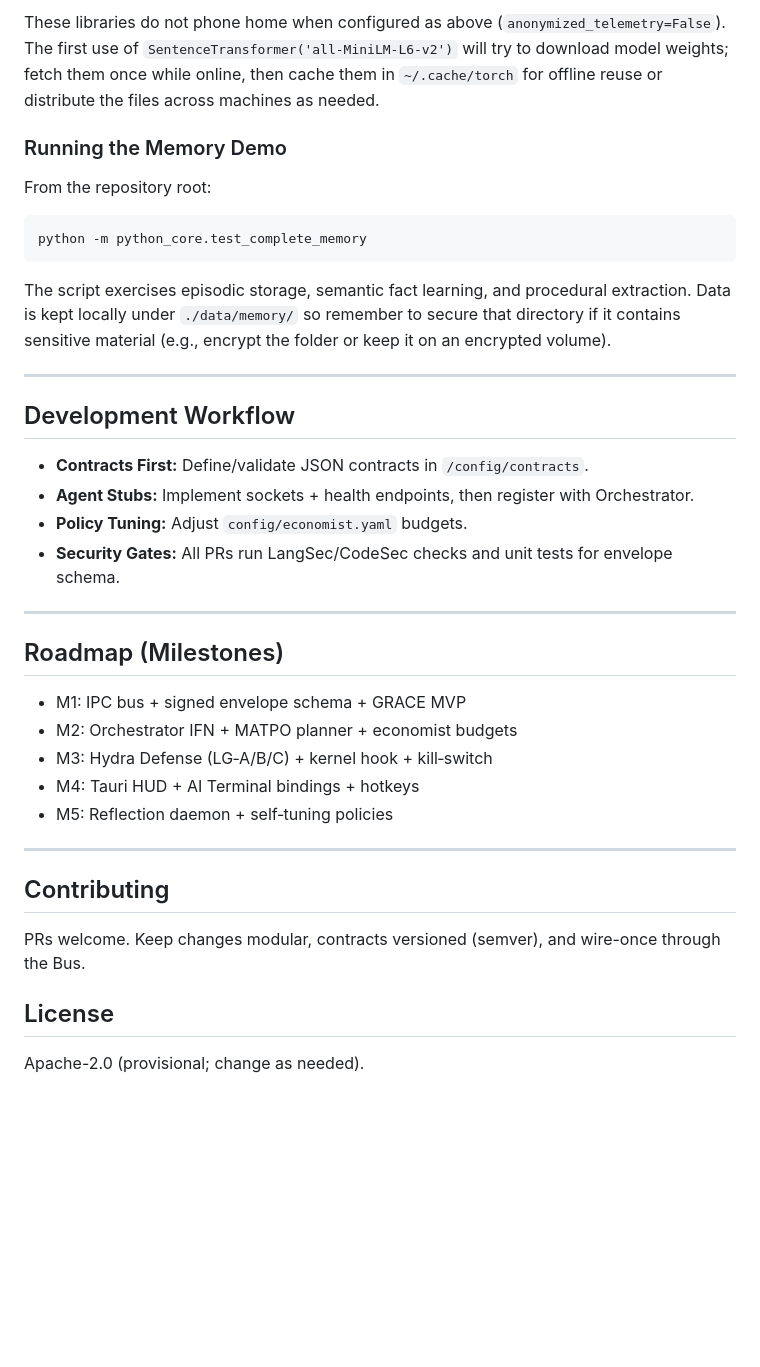
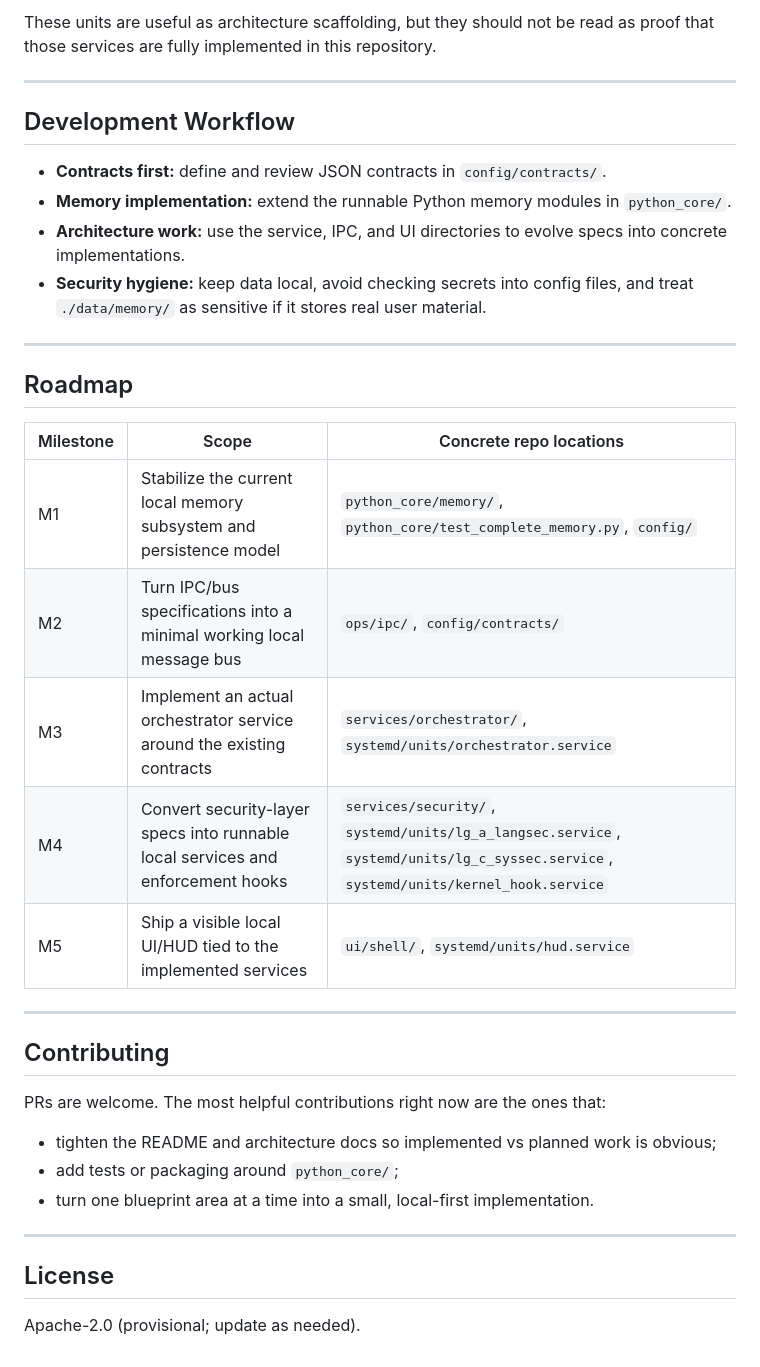
Before and after one commit to Stonex808/A-Mind-OS, a Markdown page: README.md, the part around one of its changes. GitHub-like rendering; blank space fills up the shorter version.

````diff
--- a/README.md
+++ b/README.md
@@ -131,44 +150,38 @@ pip install structlog  # optional, enables structured JSON logs
-These libraries do not phone home when configured as above (`anonymized_telemetry=False`). The first use of
-`SentenceTransformer('all-MiniLM-L6-v2')` will try to download model weights; fetch them once while online, then cache them in
-`~/.cache/torch` for offline reuse or distribute the files across machines as needed.
-
-### Running the Memory Demo
-
-From the repository root:
-
-```bash
-python -m python_core.test_complete_memory
-```
-
-The script exercises episodic storage, semantic fact learning, and procedural extraction. Data is kept locally under
-`./data/memory/` so remember to secure that directory if it contains sensitive material (e.g., encrypt the folder or keep it on
-an encrypted volume).
+These units are useful as architecture scaffolding, but they should not be read as proof that those services are fully implemented in this repository.
 
 ---
 
 ## Development Workflow
 
-- **Contracts First:** Define/validate JSON contracts in `/config/contracts`.
-- **Agent Stubs:** Implement sockets + health endpoints, then register with Orchestrator.
-- **Policy Tuning:** Adjust `config/economist.yaml` budgets.
-- **Security Gates:** All PRs run LangSec/CodeSec checks and unit tests for envelope schema.
+- **Contracts first:** define and review JSON contracts in `config/contracts/`.
+- **Memory implementation:** extend the runnable Python memory modules in `python_core/`.
+- **Architecture work:** use the service, IPC, and UI directories to evolve specs into concrete implementations.
+- **Security hygiene:** keep data local, avoid checking secrets into config files, and treat `./data/memory/` as sensitive if it stores real user material.
 
 ---
 
-## Roadmap (Milestones)
+## Roadmap
 
-- M1: IPC bus + signed envelope schema + GRACE MVP
-- M2: Orchestrator IFN + MATPO planner + economist budgets
-- M3: Hydra Defense (LG‑A/B/C) + kernel hook + kill‑switch
-- M4: Tauri HUD + AI Terminal bindings + hotkeys
-- M5: Reflection daemon + self‑tuning policies
+| Milestone | Scope | Concrete repo locations |
+| --- | --- | --- |
+| M1 | Stabilize the current local memory subsystem and persistence model | `python_core/memory/`, `python_core/test_complete_memory.py`, `config/` |
+| M2 | Turn IPC/bus specifications into a minimal working local message bus | `ops/ipc/`, `config/contracts/` |
+| M3 | Implement an actual orchestrator service around the existing contracts | `services/orchestrator/`, `systemd/units/orchestrator.service` |
+| M4 | Convert security-layer specs into runnable local services and enforcement hooks | `services/security/`, `systemd/units/lg_a_langsec.service`, `systemd/units/lg_c_syssec.service`, `systemd/units/kernel_hook.service` |
+| M5 | Ship a visible local UI/HUD tied to the implemented services | `ui/shell/`, `systemd/units/hud.service` |
 
 ---
 
 ## Contributing
 
-PRs welcome. Keep changes modular, contracts versioned (semver), and wire-once through the Bus.
+PRs are welcome. The most helpful contributions right now are the ones that:
+
+- tighten the README and architecture docs so implemented vs planned work is obvious;
+- add tests or packaging around `python_core/`;
+- turn one blueprint area at a time into a small, local-first implementation.
+
+---
 
 ## License
 
-Apache-2.0 (provisional; change as needed).
+Apache-2.0 (provisional; update as needed).
````
Also changed, not shown: other parts of README.md (+115 -96 lines).
